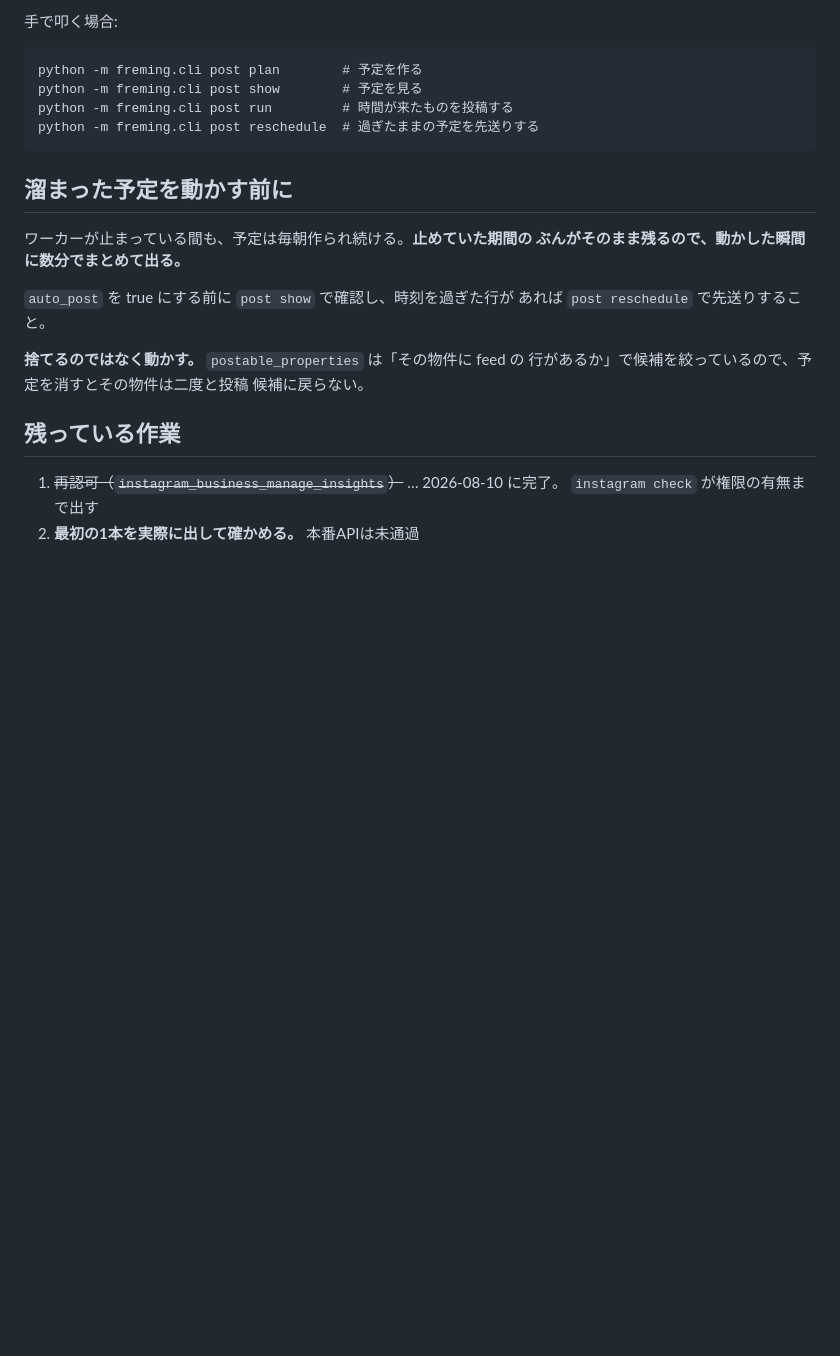
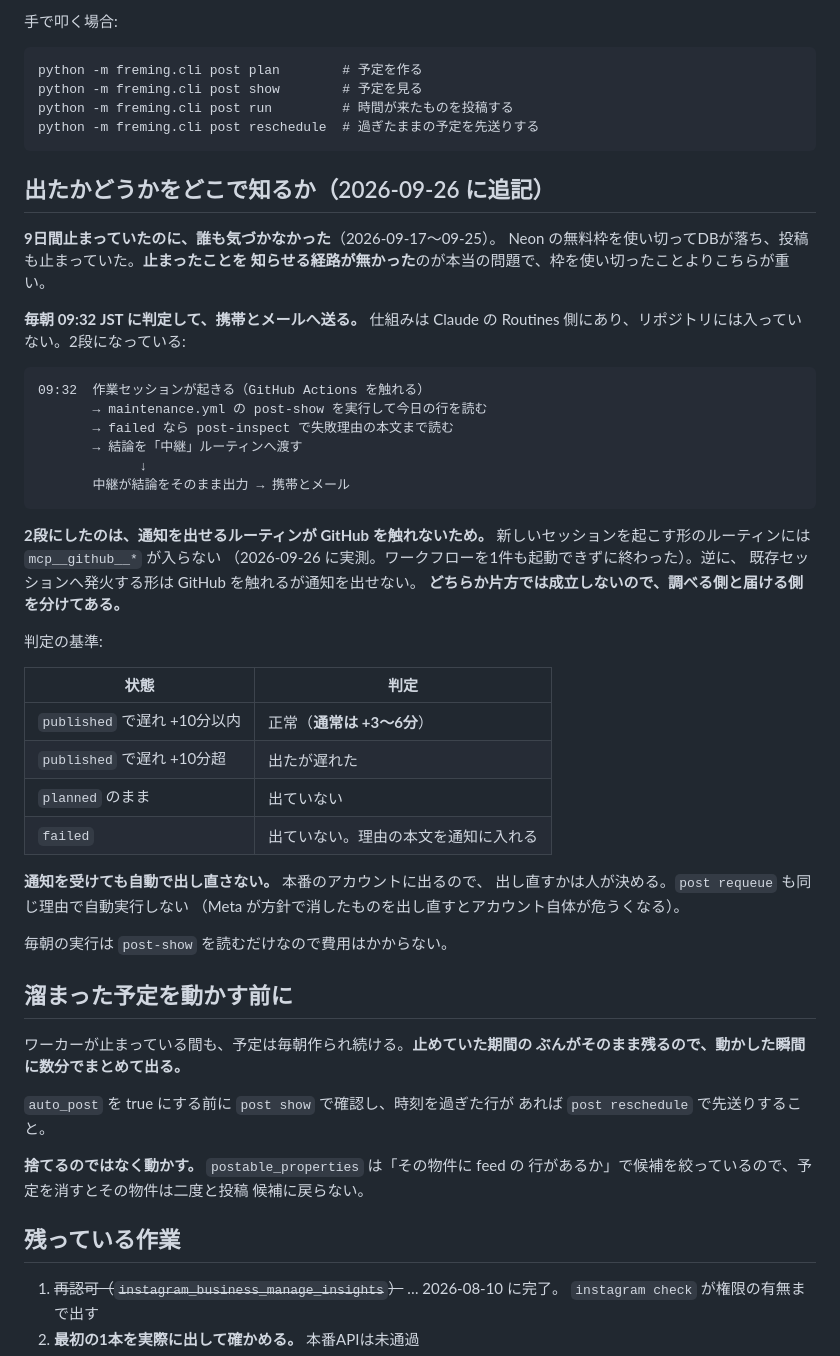
Before and after one commit to frmg-jp/ig-post, a Markdown page: docs/instagram.md, the part around one of its changes. Rendered like a GitHub page; blank space fills up the shorter version.

Commit message:
投稿が出たかどうかを毎朝知らせる（記録）
**9日間止まっていたのに誰も気づかなかった**（2026-09-17〜09-25）。
枠を使い切ったことより、**止まったことを知らせる経路が無かった**ことが
重い。毎朝 09:32 JST に判定して携帯とメールへ送る形にしたので、
その仕組みと、なぜ2段になっているかを残す。

  - 通知を出せるルーティン（新セッションを起こす形）は GitHub を
    触れない。2026-09-26 に実測し、ワークフローを1件も起動できずに
    終わった。逆に既存セッションへ発火する形は GitHub を触れるが
    通知を出せない。**片方では成立しないので調べる側と届ける側を分けた**
  - 判定の基準（+10分を超えたら遅れとして報告する。通常は +3〜6分）
  - **通知を受けても自動で出し直さない。** 本番のアカウントに出る

仕組みは Claude の Routines 側にありリポジトリには入らないので、
「どこを見るか」だけを書いた。鍵や接続文字列は書いていない。

Co-Authored-By: Claude Opus 5 <noreply@anthropic.com>
Claude-Session: https://claude.ai/code/session_01PMcYQaorqBgXWWpmxThNNL

````diff
--- a/docs/instagram.md
+++ b/docs/instagram.md
@@ -138,6 +138,45 @@ python -m freming.cli post run         # 時間が来たものを投稿する
 python -m freming.cli post reschedule  # 過ぎたままの予定を先送りする
 ```
 
+## 出たかどうかをどこで知るか（2026-09-26 に追記）
+
+**9日間止まっていたのに、誰も気づかなかった**（2026-09-17〜09-25）。
+Neon の無料枠を使い切ってDBが落ち、投稿も止まっていた。**止まったことを
+知らせる経路が無かった**のが本当の問題で、枠を使い切ったことよりこちらが重い。
+
+**毎朝 09:32 JST に判定して、携帯とメールへ送る。** 仕組みは Claude の
+Routines 側にあり、リポジトリには入っていない。2段になっている:
+
+```
+09:32  作業セッションが起きる（GitHub Actions を触れる）
+       → maintenance.yml の post-show を実行して今日の行を読む
+       → failed なら post-inspect で失敗理由の本文まで読む
+       → 結論を「中継」ルーティンへ渡す
+             ↓
+       中継が結論をそのまま出力 → 携帯とメール
+```
+
+**2段にしたのは、通知を出せるルーティンが GitHub を触れないため。**
+新しいセッションを起こす形のルーティンには `mcp__github__*` が入らない
+（2026-09-26 に実測。ワークフローを1件も起動できずに終わった）。逆に、
+既存セッションへ発火する形は GitHub を触れるが通知を出せない。
+**どちらか片方では成立しないので、調べる側と届ける側を分けてある。**
+
+判定の基準:
+
+| 状態 | 判定 |
+| --- | --- |
+| `published` で遅れ +10分以内 | 正常（**通常は +3〜6分**） |
+| `published` で遅れ +10分超 | 出たが遅れた |
+| `planned` のまま | 出ていない |
+| `failed` | 出ていない。理由の本文を通知に入れる |
+
+**通知を受けても自動で出し直さない。** 本番のアカウントに出るので、
+出し直すかは人が決める。`post requeue` も同じ理由で自動実行しない
+（Meta が方針で消したものを出し直すとアカウント自体が危うくなる）。
+
+毎朝の実行は `post-show` を読むだけなので費用はかからない。
+
 ## 溜まった予定を動かす前に
 
 ワーカーが止まっている間も、予定は毎朝作られ続ける。**止めていた期間の
````
Also changed, not shown: other parts of docs/instagram.md (+1 -1 lines).
